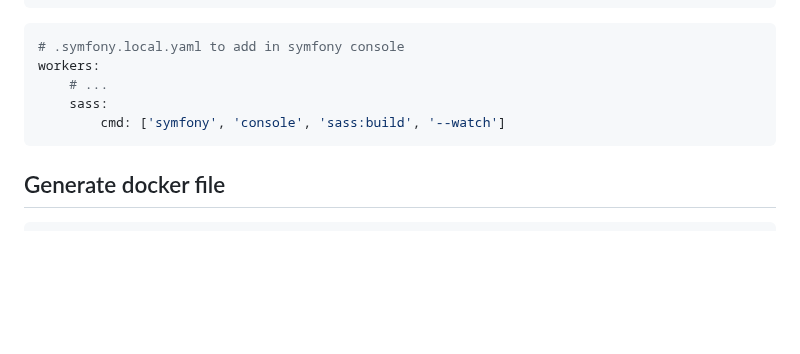
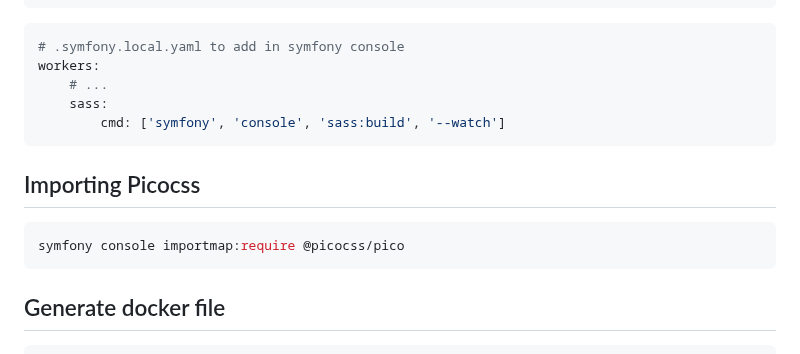
Before and after one commit to ronan-develop/home-cloud, a Markdown page: README.md, the part around the change. Rendered like a GitHub page; blank space fills up the shorter version.

Commit message:
docs : importing library example

````diff
--- a/README.md
+++ b/README.md
@@ -70,6 +70,12 @@ workers:
         cmd: ['symfony', 'console', 'sass:build', '--watch']
 ```
 
+## Importing Picocss
+
+```bash
+symfony console importmap:require @picocss/pico
+```
+
 ## Generate docker file
 
 ```bash
````
